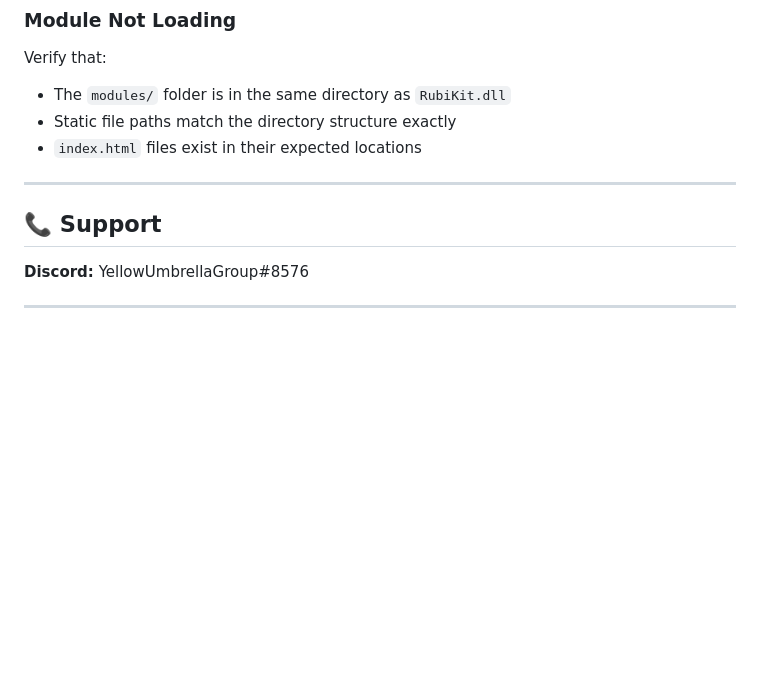
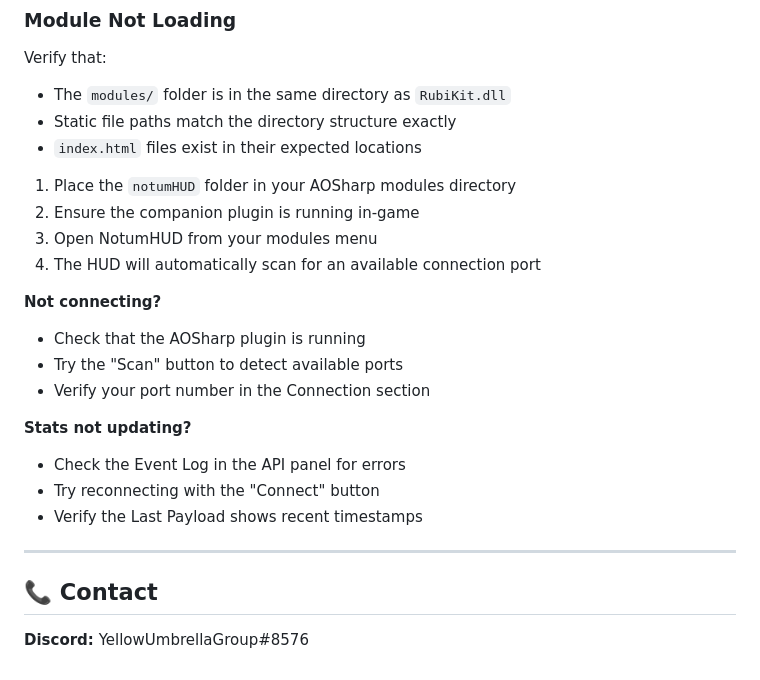
Before and after one commit to thehillbeyondthisone/RubiKit, a Markdown page: README.md, the part around one of its changes. Drawn GitHub-style; blank space fills up the shorter version.

```diff
--- a/README.md
+++ b/README.md
@@ -111,10 +171,22 @@ Verify that:
 - Static file paths match the directory structure exactly
 - `index.html` files exist in their expected locations
 
+1. Place the `notumHUD` folder in your AOSharp modules directory
+2. Ensure the companion plugin is running in-game
+3. Open NotumHUD from your modules menu
+4. The HUD will automatically scan for an available connection port
+
+**Not connecting?**
+- Check that the AOSharp plugin is running
+- Try the "Scan" button to detect available ports
+- Verify your port number in the Connection section
+
+**Stats not updating?**
+- Check the Event Log in the API panel for errors
+- Try reconnecting with the "Connect" button
+- Verify the Last Payload shows recent timestamps
+
 ---
-
-## 📞 Support
+## 📞 Contact
 
 **Discord:** YellowUmbrellaGroup#8576
-
----
```
Also changed, not shown: other parts of README.md (+62 -2 lines).
